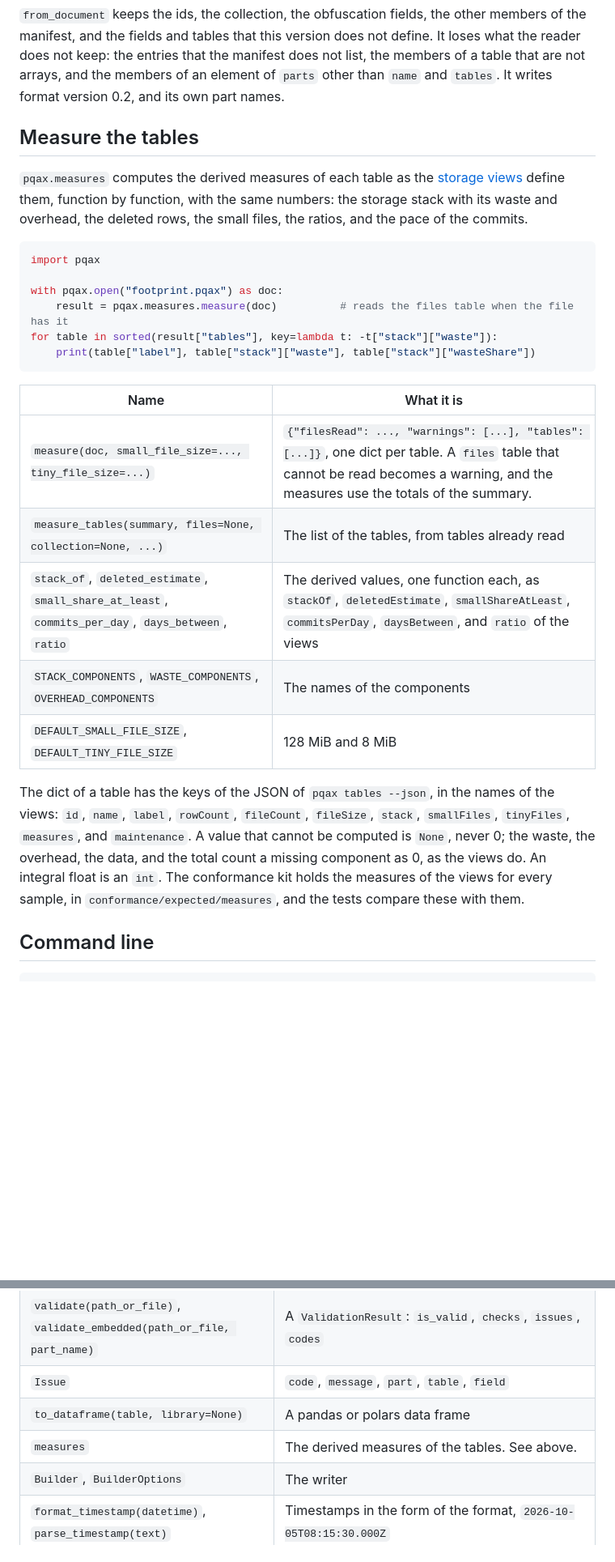
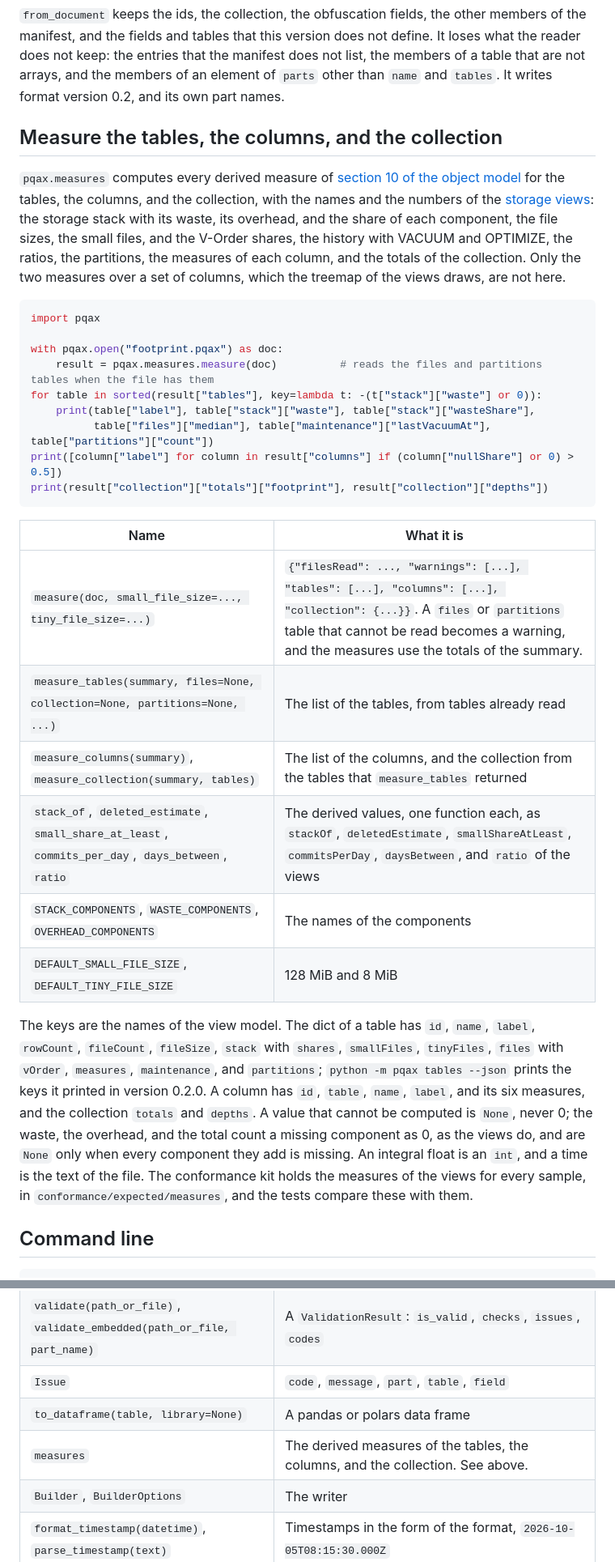
Before and after one commit to pqax-org/pqax, a Markdown page: src/python/README.md, 2 parts joined by grey strips. Shown at 81% size. GitHub-like rendering; blank space fills up the shorter version.

````diff
--- a/src/python/README.md
+++ b/src/python/README.md
@@ -110,28 +110,32 @@ The fields are named as in the file. An `add_` method refuses a field that its t
 
 `from_document` keeps the ids, the collection, the obfuscation fields, the other members of the manifest, and the fields and tables that this version does not define. It loses what the reader does not keep: the entries that the manifest does not list, the members of a table that are not arrays, and the members of an element of `parts` other than `name` and `tables`. It writes format version 0.2, and its own part names.
 
-## Measure the tables
+## Measure the tables, the columns, and the collection
 
-`pqax.measures` computes the derived measures of each table as the [storage views](https://github.com/pqax-org/pqax/blob/main/src/typescript/views/README.md#derived-values) define them, function by function, with the same numbers: the storage stack with its waste and overhead, the deleted rows, the small files, the ratios, and the pace of the commits.
+`pqax.measures` computes every derived measure of [section 10 of the object model](https://github.com/pqax-org/pqax/blob/main/docs/object-model.md#10-derived-measures) for the tables, the columns, and the collection, with the names and the numbers of the [storage views](https://github.com/pqax-org/pqax/blob/main/src/typescript/views/README.md): the storage stack with its waste, its overhead, and the share of each component, the file sizes, the small files, and the V-Order shares, the history with VACUUM and OPTIMIZE, the ratios, the partitions, the measures of each column, and the totals of the collection. Only the two measures over a set of columns, which the treemap of the views draws, are not here.
 
 ```python
 import pqax
 
 with pqax.open("footprint.pqax") as doc:
-    result = pqax.measures.measure(doc)          # reads the files table when the file has it
-for table in sorted(result["tables"], key=lambda t: -t["stack"]["waste"]):
-    print(table["label"], table["stack"]["waste"], table["stack"]["wasteShare"])
+    result = pqax.measures.measure(doc)          # reads the files and partitions tables when the file has them
+for table in sorted(result["tables"], key=lambda t: -(t["stack"]["waste"] or 0)):
+    print(table["label"], table["stack"]["waste"], table["stack"]["wasteShare"],
+          table["files"]["median"], table["maintenance"]["lastVacuumAt"], table["partitions"]["count"])
+print([column["label"] for column in result["columns"] if (column["nullShare"] or 0) > 0.5])
+print(result["collection"]["totals"]["footprint"], result["collection"]["depths"])
 ```
 
 | Name | What it is |
 |---|---|
-| `measure(doc, small_file_size=..., tiny_file_size=...)` | `{"filesRead": ..., "warnings": [...], "tables": [...]}`, one dict per table. A `files` table that cannot be read becomes a warning, and the measures use the totals of the summary. |
-| `measure_tables(summary, files=None, collection=None, ...)` | The list of the tables, from tables already read |
+| `measure(doc, small_file_size=..., tiny_file_size=...)` | `{"filesRead": ..., "warnings": [...], "tables": [...], "columns": [...], "collection": {...}}`. A `files` or `partitions` table that cannot be read becomes a warning, and the measures use the totals of the summary. |
+| `measure_tables(summary, files=None, collection=None, partitions=None, ...)` | The list of the tables, from tables already read |
+| `measure_columns(summary)`, `measure_collection(summary, tables)` | The list of the columns, and the collection from the tables that `measure_tables` returned |
 | `stack_of`, `deleted_estimate`, `small_share_at_least`, `commits_per_day`, `days_between`, `ratio` | The derived values, one function each, as `stackOf`, `deletedEstimate`, `smallShareAtLeast`, `commitsPerDay`, `daysBetween`, and `ratio` of the views |
 | `STACK_COMPONENTS`, `WASTE_COMPONENTS`, `OVERHEAD_COMPONENTS` | The names of the components |
 | `DEFAULT_SMALL_FILE_SIZE`, `DEFAULT_TINY_FILE_SIZE` | 128 MiB and 8 MiB |
 
-The dict of a table has the keys of the JSON of `pqax tables --json`, in the names of the views: `id`, `name`, `label`, `rowCount`, `fileCount`, `fileSize`, `stack`, `smallFiles`, `tinyFiles`, `measures`, and `maintenance`. A value that cannot be computed is `None`, never 0; the waste, the overhead, the data, and the total count a missing component as 0, as the views do. An integral float is an `int`. The conformance kit holds the measures of the views for every sample, in `conformance/expected/measures`, and the tests compare these with them.
+The keys are the names of the view model. The dict of a table has `id`, `name`, `label`, `rowCount`, `fileCount`, `fileSize`, `stack` with `shares`, `smallFiles`, `tinyFiles`, `files` with `vOrder`, `measures`, `maintenance`, and `partitions`; `python -m pqax tables --json` prints the keys it printed in version 0.2.0. A column has `id`, `table`, `name`, `label`, and its six measures, and the collection `totals` and `depths`. A value that cannot be computed is `None`, never 0; the waste, the overhead, and the total count a missing component as 0, as the views do, and are `None` only when every component they add is missing. An integral float is an `int`, and a time is the text of the file. The conformance kit holds the measures of the views for every sample, in `conformance/expected/measures`, and the tests compare these with them.
 
 ## Command line
 
@@ -154,7 +158,7 @@ python -m pqax tables footprint.pqax     # one row per table: rows, files, live
 | `validate(path_or_file)`, `validate_embedded(path_or_file, part_name)` | A `ValidationResult`: `is_valid`, `checks`, `issues`, `codes` |
 | `Issue` | `code`, `message`, `part`, `table`, `field` |
 | `to_dataframe(table, library=None)` | A pandas or polars data frame |
-| `measures` | The derived measures of the tables. See above. |
+| `measures` | The derived measures of the tables, the columns, and the collection. See above. |
 | `Builder`, `BuilderOptions` | The writer |
 | `format_timestamp(datetime)`, `parse_timestamp(text)` | Timestamps in the form of the format, `2026-10-05T08:15:30.000Z` |
 | `TABLES`, `SUMMARY_TABLES`, `DETAIL_TABLES`, `FIELDS`, `REQUIRED`, `REFERENCES` | The names of the format |
````
Also changed, not shown: CHANGELOG.md (+4 -4 lines), docs/contracts.md (+42 -10 lines).
